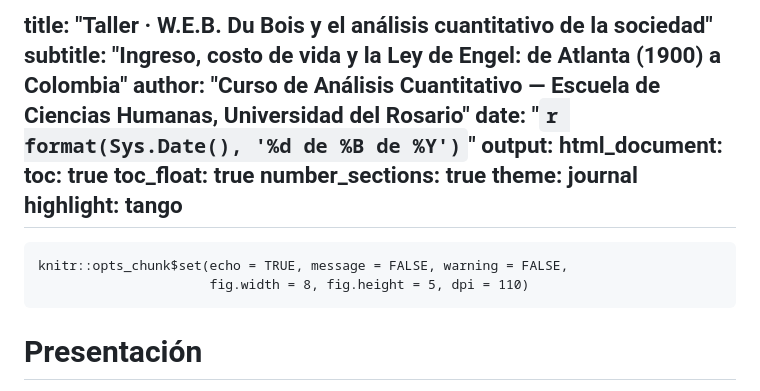
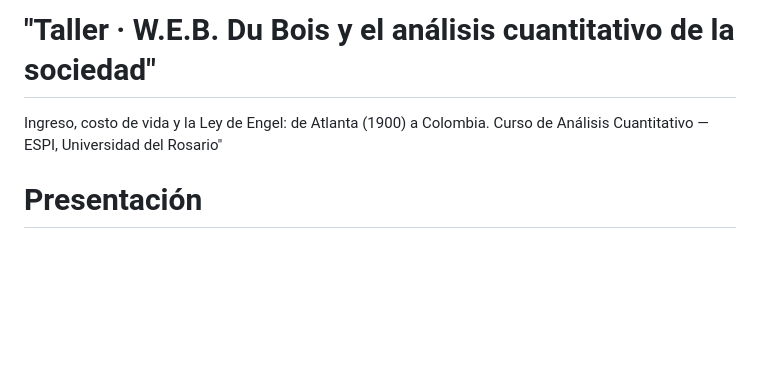
Before and after one commit to ojmaldonado/analisis_cuantitativo, a Markdown page: Dubois.md, the part around the change. GitHub-like rendering; blank space fills up the shorter version.

Commit message:
Revise title, author, and formatting in Dubois.md

````diff
--- a/Dubois.md
+++ b/Dubois.md
@@ -1,20 +1,6 @@
-title: "Taller · W.E.B. Du Bois y el análisis cuantitativo de la sociedad"
-subtitle: "Ingreso, costo de vida y la Ley de Engel: de Atlanta (1900) a Colombia"
-author: "Curso de Análisis Cuantitativo — Escuela de Ciencias Humanas, Universidad del Rosario"
-date: "`r format(Sys.Date(), '%d de %B de %Y')`"
-output:
-  html_document:
-    toc: true
-    toc_float: true
-    number_sections: true
-    theme: journal
-    highlight: tango
----
-
-```{r setup, include=FALSE}
-knitr::opts_chunk$set(echo = TRUE, message = FALSE, warning = FALSE,
-                      fig.width = 8, fig.height = 5, dpi = 110)
-```
+# "Taller · W.E.B. Du Bois y el análisis cuantitativo de la sociedad"
+Ingreso, costo de vida y la Ley de Engel: de Atlanta (1900) a Colombia.
+Curso de Análisis Cuantitativo — ESPI, Universidad del Rosario"
 
 # Presentación
 
````
